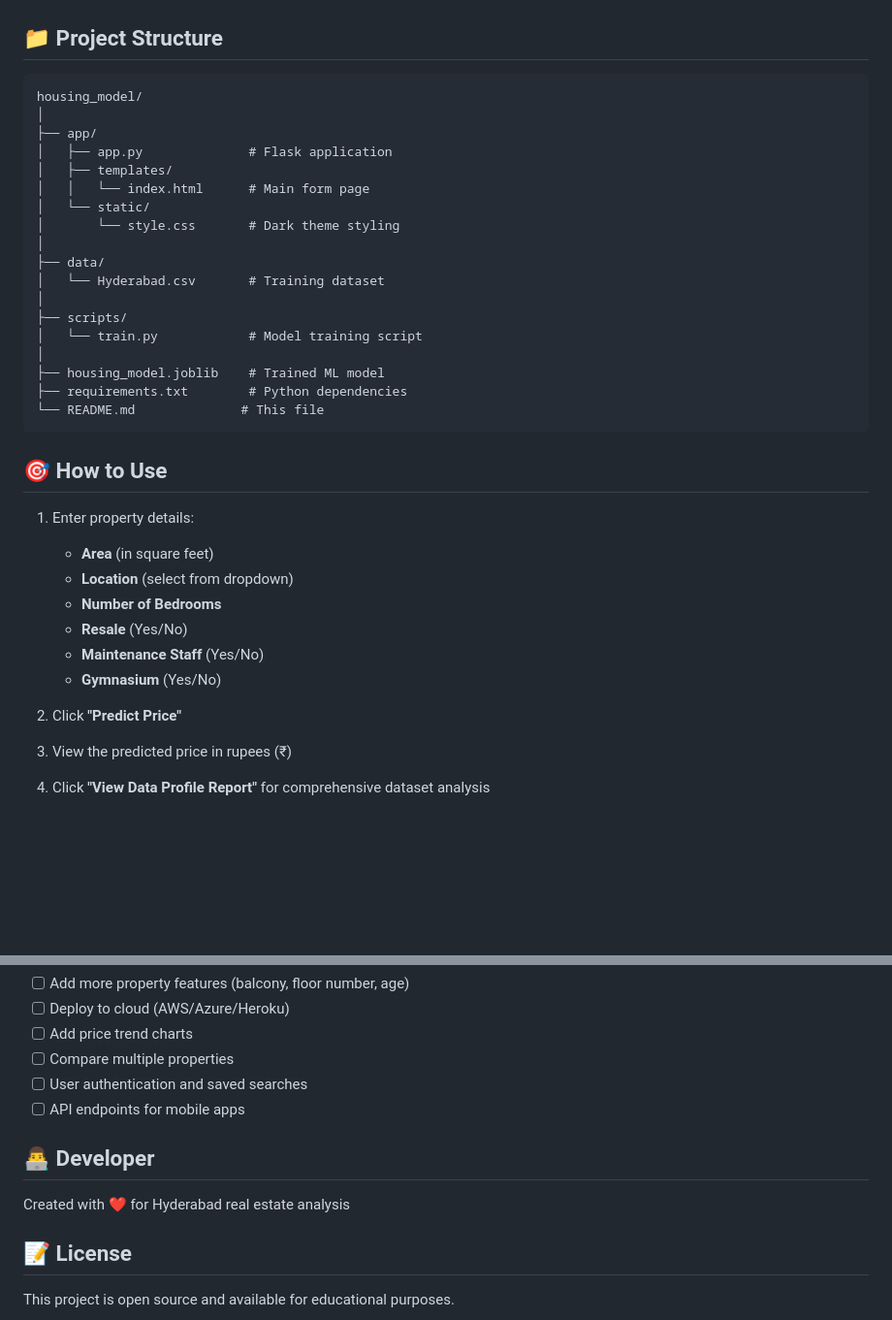
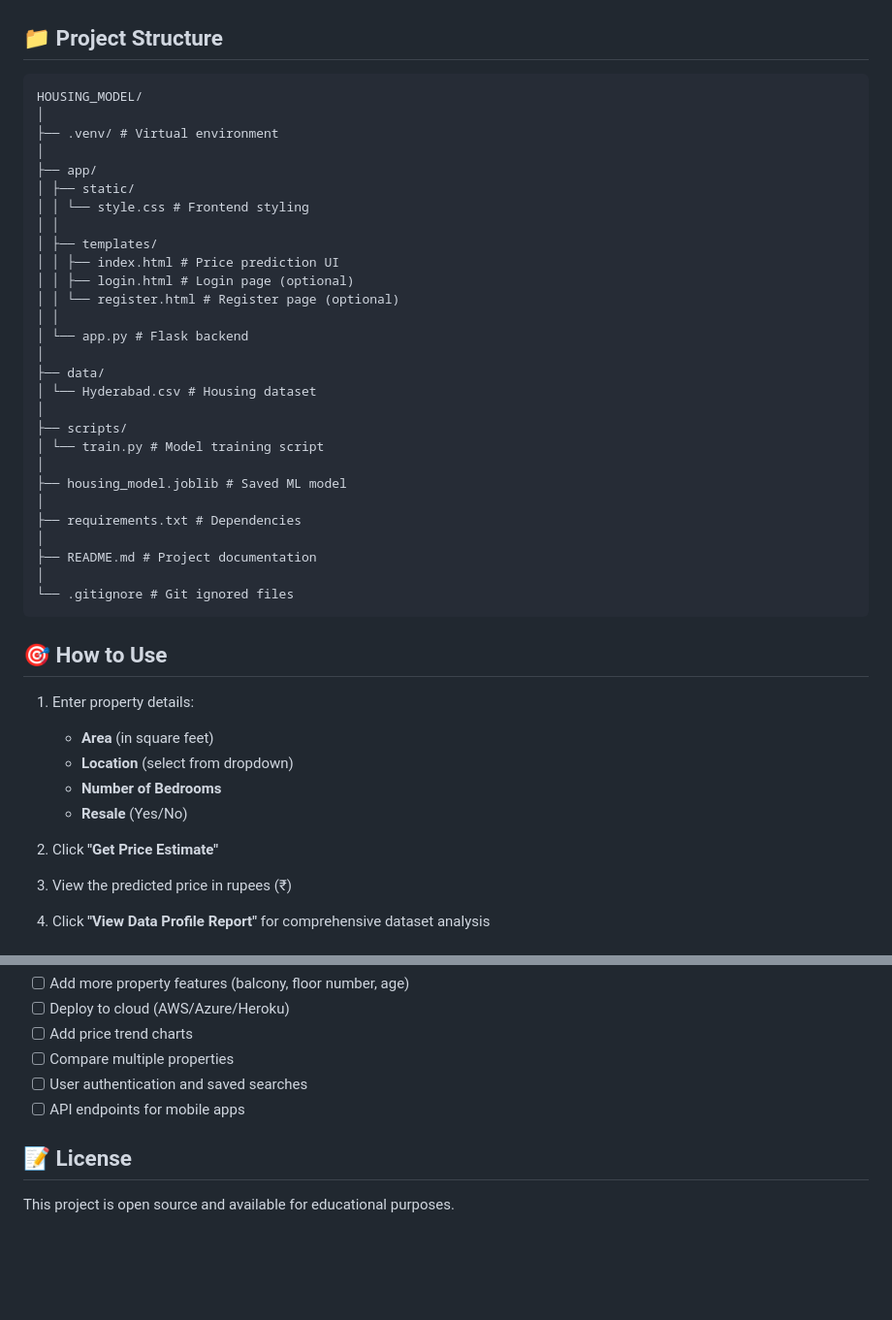
Before and after one commit to Arnav5005/hyd-housing-price-predictor, a Markdown page: README.md, 2 parts joined by grey strips. Shown: that part at 97% size. GitHub-like rendering; blank space fills up the shorter version.

Commit message:
Revise README for project structure and usage
Updated project structure and usage instructions in README.

````diff
--- a/README.md
+++ b/README.md
@@ -61,24 +61,34 @@ A machine learning web application that predicts house prices in Hyderabad based
 ## 📁 Project Structure
 
 ```
-housing_model/
+HOUSING_MODEL/
+│
+├── .venv/ # Virtual environment
 │
 ├── app/
-│   ├── app.py              # Flask application
-│   ├── templates/
-│   │   └── index.html      # Main form page
-│   └── static/
-│       └── style.css       # Dark theme styling
+│ ├── static/
+│ │ └── style.css # Frontend styling
+│ │
+│ ├── templates/
+│ │ ├── index.html # Price prediction UI
+│ │ ├── login.html # Login page (optional)
+│ │ └── register.html # Register page (optional)
+│ │
+│ └── app.py # Flask backend
 │
 ├── data/
-│   └── Hyderabad.csv       # Training dataset
+│ └── Hyderabad.csv # Housing dataset
 │
 ├── scripts/
-│   └── train.py            # Model training script
+│ └── train.py # Model training script
 │
-├── housing_model.joblib    # Trained ML model
-├── requirements.txt        # Python dependencies
-└── README.md              # This file
+├── housing_model.joblib # Saved ML model
+│
+├── requirements.txt # Dependencies
+│
+├── README.md # Project documentation
+│
+└── .gitignore # Git ignored files
 ```
 
 ## 🎯 How to Use
@@ -88,10 +98,8 @@ housing_model/
    - **Location** (select from dropdown)
    - **Number of Bedrooms**
    - **Resale** (Yes/No)
-   - **Maintenance Staff** (Yes/No)
-   - **Gymnasium** (Yes/No)
 
-2. Click **"Predict Price"**
+2. Click **"Get Price Estimate"**
 
 3. View the predicted price in rupees (₹)
 
@@ -132,10 +140,6 @@ The model was trained using:
 - [ ] User authentication and saved searches
 - [ ] API endpoints for mobile apps
 
-## 👨‍💻 Developer
-
-Created with ❤️ for Hyderabad real estate analysis
-
 ## 📝 License
 
 This project is open source and available for educational purposes.
````
